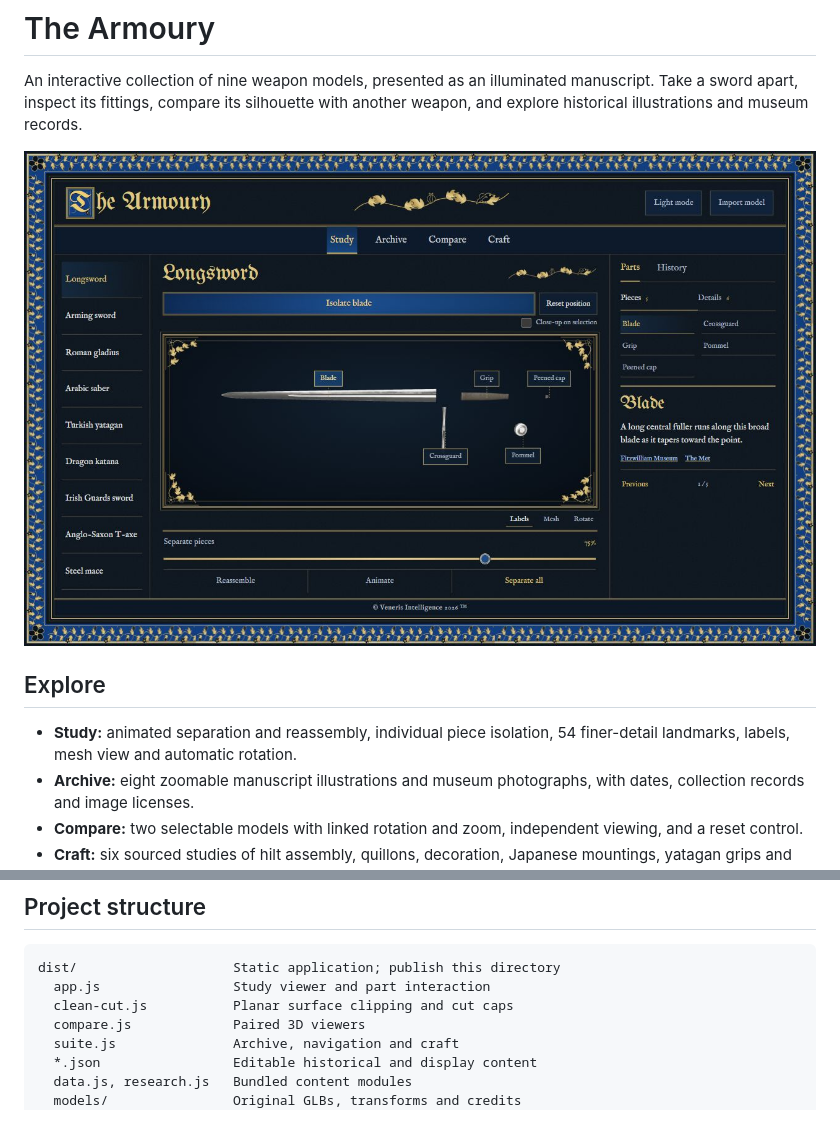
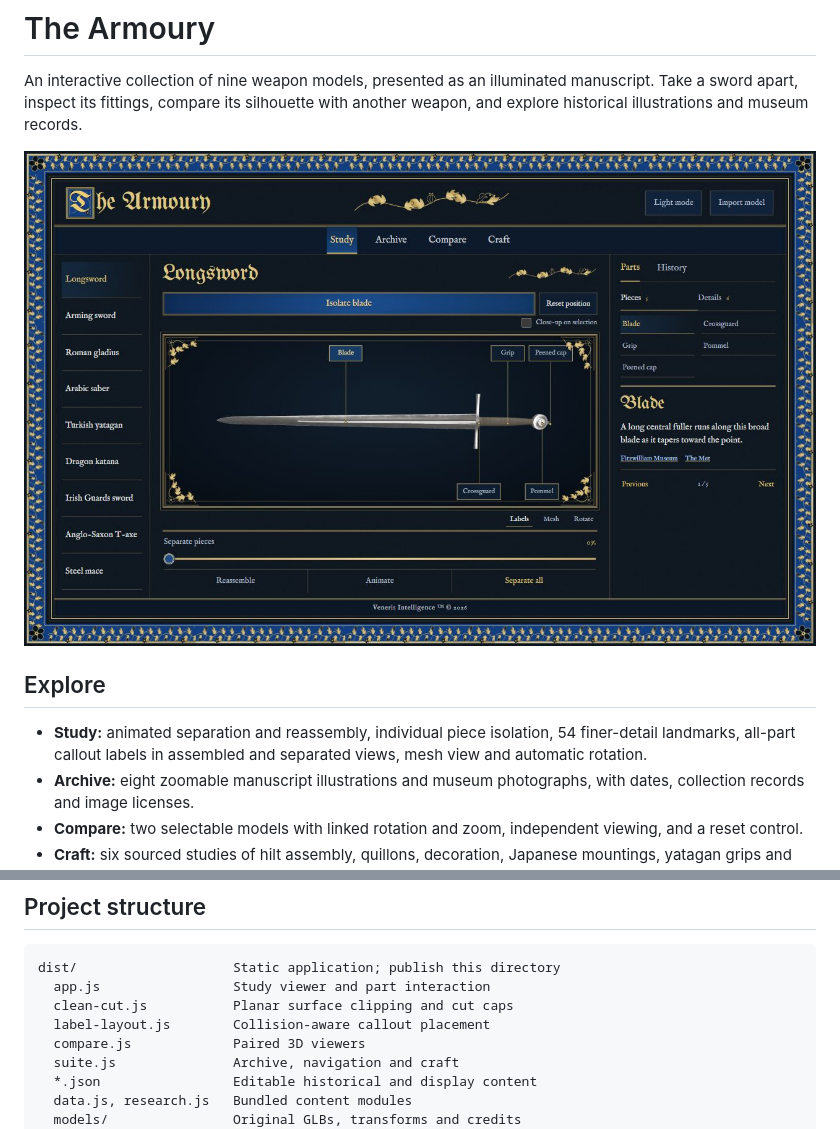
Before and after one commit to voltcap/The-Armoury, a Markdown page: README.md, 2 parts joined by grey strips. Drawn GitHub-style; pictures changed too: docs/study.png.

Commit message:
Show all Study callouts and correct footer symbol order

```diff
--- a/README.md
+++ b/README.md
@@ -6,7 +6,7 @@ An interactive collection of nine weapon models, presented as an illuminated man
 
 ## Explore
 
-- **Study:** animated separation and reassembly, individual piece isolation, 54 finer-detail landmarks, labels, mesh view and automatic rotation.
+- **Study:** animated separation and reassembly, individual piece isolation, 54 finer-detail landmarks, all-part callout labels in assembled and separated views, mesh view and automatic rotation.
 - **Archive:** eight zoomable manuscript illustrations and museum photographs, with dates, collection records and image licenses.
 - **Compare:** two selectable models with linked rotation and zoom, independent viewing, and a reset control.
 - **Craft:** six sourced studies of hilt assembly, quillons, decoration, Japanese mountings, yatagan grips and carrying fittings, plus a reading room.
@@ -74,6 +74,7 @@ These are educational surface separations. They cannot reveal hidden tangs, fast
 dist/                    Static application; publish this directory
   app.js                 Study viewer and part interaction
   clean-cut.js           Planar surface clipping and cut caps
+  label-layout.js        Collision-aware callout placement
   compare.js             Paired 3D viewers
   suite.js               Archive, navigation and craft
   *.json                 Editable historical and display content
```
Also changed, not shown: 7 other files.
